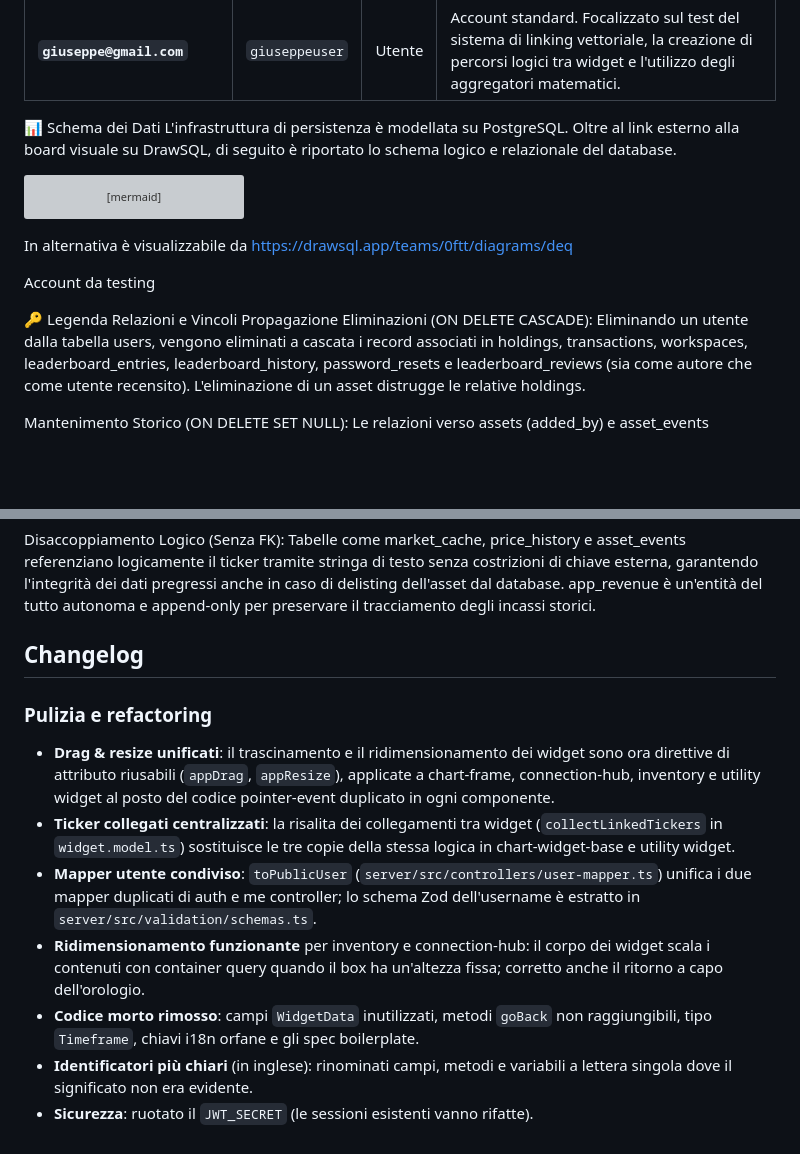
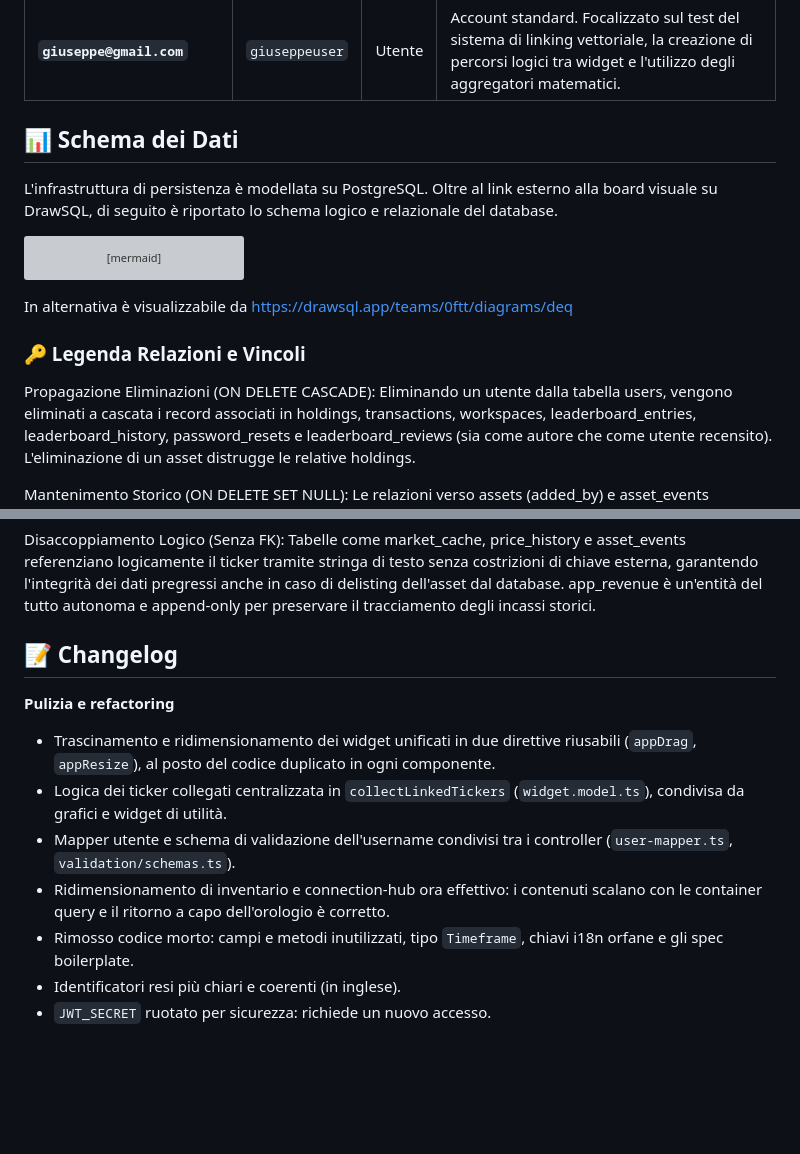
Before and after one commit to 0ftt/Divide_et_Quantifica, a Markdown page: README.md, 2 parts joined by grey strips. Drawn GitHub-style; blank space fills up the shorter version; grey boxes are pictures that could not be loaded.

Commit message:
readme: changelog sintetico e rimozione voci obsolete

````diff
--- a/README.md
+++ b/README.md
@@ -105,7 +105,8 @@ Al fine di consentire una rapida valutazione del sistema e delle logiche di auto
 | **`michele@gmail.com`** | `micheleuser` | Utente | Account standard aggiuntivo. Consigliato per testare le transazioni avanzate, l'upgrade alla licenza Premium e l'acquisto in blocco dei portafogli altrui dalla classifica. |
 | **`giuseppe@gmail.com`** | `giuseppeuser` | Utente | Account standard. Focalizzato sul test del sistema di linking vettoriale, la creazione di percorsi logici tra widget e l'utilizzo degli aggregatori matematici. |
 
-📊 Schema dei Dati
+## 📊 Schema dei Dati
+
 L'infrastruttura di persistenza è modellata su PostgreSQL. Oltre al link esterno alla board visuale su DrawSQL, di seguito è riportato lo schema logico e relazionale del database.
 
 ```mermaid
@@ -248,11 +249,7 @@ erDiagram
 
 In alternativa è visualizzabile da https://drawsql.app/teams/0ftt/diagrams/deq
 
-Account da testing
-
-
-
-🔑 Legenda Relazioni e Vincoli
+### 🔑 Legenda Relazioni e Vincoli
 Propagazione Eliminazioni (ON DELETE CASCADE): Eliminando un utente dalla tabella users, vengono eliminati a cascata i record associati in holdings, transactions, workspaces, leaderboard_entries, leaderboard_history, password_resets e leaderboard_reviews (sia come autore che come utente recensito). L'eliminazione di un asset distrugge le relative holdings.
 
 Mantenimento Storico (ON DELETE SET NULL): Le relazioni verso assets (added_by) e asset_events (actor_id) preservano lo storico di auditing anche qualora l'account amministratore venga rimosso.
@@ -261,25 +258,14 @@ Vincoli di Unicità: Sono applicati vincoli univoci su users.email, users.userna
 
 Disaccoppiamento Logico (Senza FK): Tabelle come market_cache, price_history e asset_events referenziano logicamente il ticker tramite stringa di testo senza costrizioni di chiave esterna, garantendo l'integrità dei dati pregressi anche in caso di delisting dell'asset dal database. app_revenue è un'entità del tutto autonoma e append-only per preservare il tracciamento degli incassi storici.
 
-## Changelog
+## 📝 Changelog
 
-### Pulizia e refactoring
+**Pulizia e refactoring**
 
-- **Drag & resize unificati**: il trascinamento e il ridimensionamento dei
-  widget sono ora direttive di attributo riusabili (`appDrag`, `appResize`),
-  applicate a chart-frame, connection-hub, inventory e utility widget al posto
-  del codice pointer-event duplicato in ogni componente.
-- **Ticker collegati centralizzati**: la risalita dei collegamenti tra widget
-  (`collectLinkedTickers` in `widget.model.ts`) sostituisce le tre copie della
-  stessa logica in chart-widget-base e utility widget.
-- **Mapper utente condiviso**: `toPublicUser` (`server/src/controllers/user-mapper.ts`)
-  unifica i due mapper duplicati di auth e me controller; lo schema Zod
-  dell'username è estratto in `server/src/validation/schemas.ts`.
-- **Ridimensionamento funzionante** per inventory e connection-hub: il corpo dei
-  widget scala i contenuti con container query quando il box ha un'altezza fissa;
-  corretto anche il ritorno a capo dell'orologio.
-- **Codice morto rimosso**: campi `WidgetData` inutilizzati, metodi `goBack` non
-  raggiungibili, tipo `Timeframe`, chiavi i18n orfane e gli spec boilerplate.
-- **Identificatori più chiari** (in inglese): rinominati campi, metodi e variabili
-  a lettera singola dove il significato non era evidente.
-- **Sicurezza**: ruotato il `JWT_SECRET` (le sessioni esistenti vanno rifatte).
+- Trascinamento e ridimensionamento dei widget unificati in due direttive riusabili (`appDrag`, `appResize`), al posto del codice duplicato in ogni componente.
+- Logica dei ticker collegati centralizzata in `collectLinkedTickers` (`widget.model.ts`), condivisa da grafici e widget di utilità.
+- Mapper utente e schema di validazione dell'username condivisi tra i controller (`user-mapper.ts`, `validation/schemas.ts`).
+- Ridimensionamento di inventario e connection-hub ora effettivo: i contenuti scalano con le container query e il ritorno a capo dell'orologio è corretto.
+- Rimosso codice morto: campi e metodi inutilizzati, tipo `Timeframe`, chiavi i18n orfane e gli spec boilerplate.
+- Identificatori resi più chiari e coerenti (in inglese).
+- `JWT_SECRET` ruotato per sicurezza: richiede un nuovo accesso.
````
